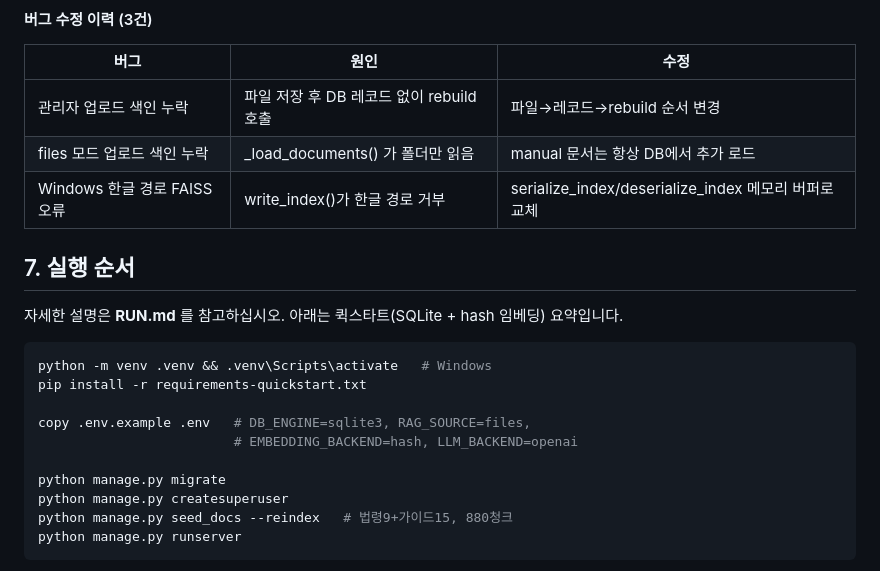
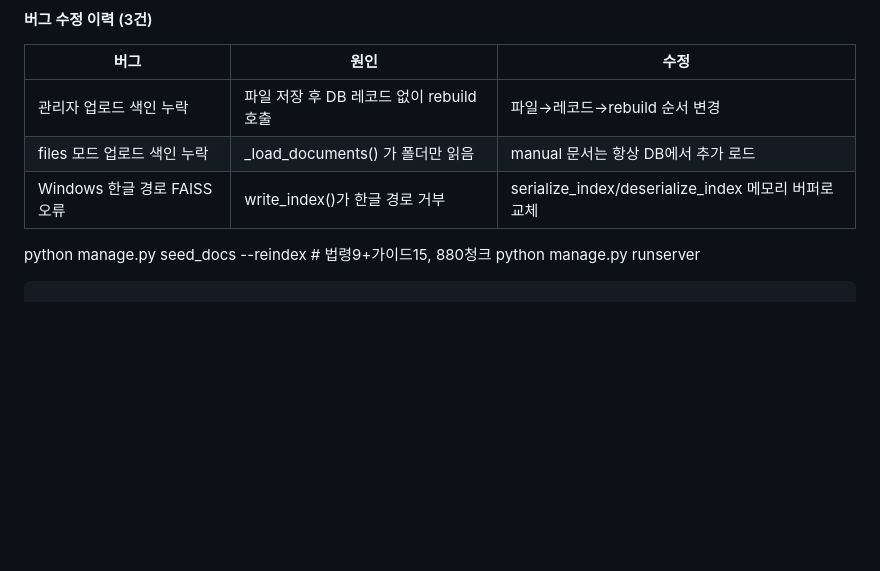
Before and after one commit to SKNETWORKS-FAMILY-AICAMP/SKN32-4th-3Team, a Markdown page: MIGRATION_MAP.md, the part around the change. Drawn GitHub-style; blank space fills up the shorter version.

````diff
--- a/MIGRATION_MAP.md
+++ b/MIGRATION_MAP.md
@@ -334,19 +334,6 @@ python manage.py makemigrations --dry-run  → 5개 앱 모델 정상 생성
 | files 모드 업로드 색인 누락 | _load_documents() 가 폴더만 읽음 | manual 문서는 항상 DB에서 추가 로드 |
 | Windows 한글 경로 FAISS 오류 | write_index()가 한글 경로 거부 | serialize_index/deserialize_index 메모리 버퍼로 교체 |
 
-## 7. 실행 순서
-
-자세한 설명은 **RUN.md** 를 참고하십시오. 아래는 퀵스타트(SQLite + hash 임베딩) 요약입니다.
-
-```bash
-python -m venv .venv && .venv\Scripts\activate   # Windows
-pip install -r requirements-quickstart.txt
-
-copy .env.example .env   # DB_ENGINE=sqlite3, RAG_SOURCE=files,
-                         # EMBEDDING_BACKEND=hash, LLM_BACKEND=openai
-
-python manage.py migrate
-python manage.py createsuperuser
 python manage.py seed_docs --reindex   # 법령9+가이드15, 880청크
 python manage.py runserver
 ```
````
